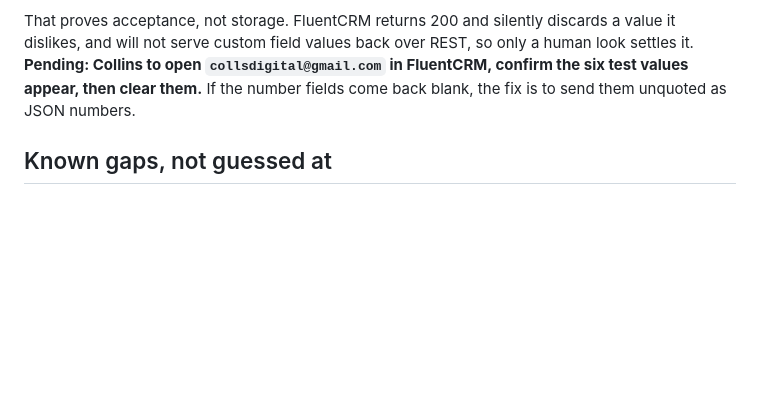
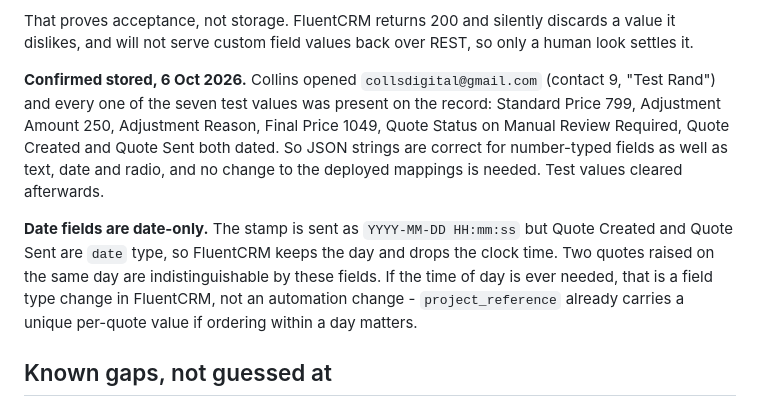
Before and after one commit to timmyafolly-png/whatsapp-voice-agent-demo, a Markdown page: buildregs/milestone-2/MANUAL-REVIEW.md, the part around the change. GitHub-like rendering; blank space fills up the shorter version.

Commit message:
Confirm quote-stage CRM fields store, not just accept
Visual check on the live record: all seven test values present,
including the three number-typed fields. JSON strings are correct
for number fields as well as text, date and radio, so the deployed
Phase 2 mappings need no change.

Also records that Quote Created and Quote Sent are date-typed, so
the time component of the stamp is discarded.

Co-Authored-By: Claude Opus 5 <noreply@anthropic.com>
Claude-Session: https://claude.ai/code/session_01BB1BxjVLGjL8LDDYzdF8Ho

```diff
--- a/buildregs/milestone-2/MANUAL-REVIEW.md
+++ b/buildregs/milestone-2/MANUAL-REVIEW.md
@@ -191,9 +191,21 @@ It returned 2xx.
 
 That proves acceptance, not storage. FluentCRM returns 200 and silently discards a
 value it dislikes, and will not serve custom field values back over REST, so only a
-human look settles it. **Pending: Collins to open `collsdigital@gmail.com` in
-FluentCRM, confirm the six test values appear, then clear them.** If the number fields
-come back blank, the fix is to send them unquoted as JSON numbers.
+human look settles it.
+
+**Confirmed stored, 6 Oct 2026.** Collins opened `collsdigital@gmail.com` (contact 9,
+"Test Rand") and every one of the seven test values was present on the record:
+Standard Price 799, Adjustment Amount 250, Adjustment Reason, Final Price 1049, Quote
+Status on Manual Review Required, Quote Created and Quote Sent both dated. So JSON
+strings are correct for number-typed fields as well as text, date and radio, and no
+change to the deployed mappings is needed. Test values cleared afterwards.
+
+**Date fields are date-only.** The stamp is sent as `YYYY-MM-DD HH:mm:ss` but Quote
+Created and Quote Sent are `date` type, so FluentCRM keeps the day and drops the clock
+time. Two quotes raised on the same day are indistinguishable by these fields. If the
+time of day is ever needed, that is a field type change in FluentCRM, not an
+automation change - `project_reference` already carries a unique per-quote value if
+ordering within a day matters.
 
 ## Known gaps, not guessed at
 
```
